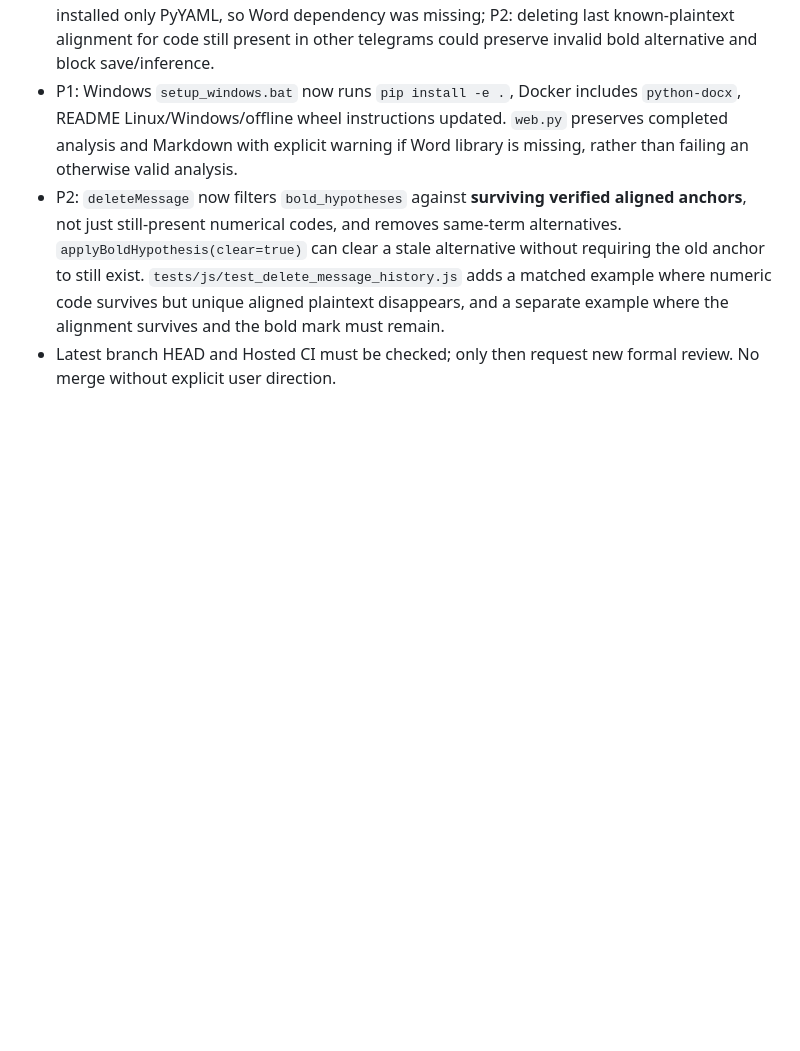
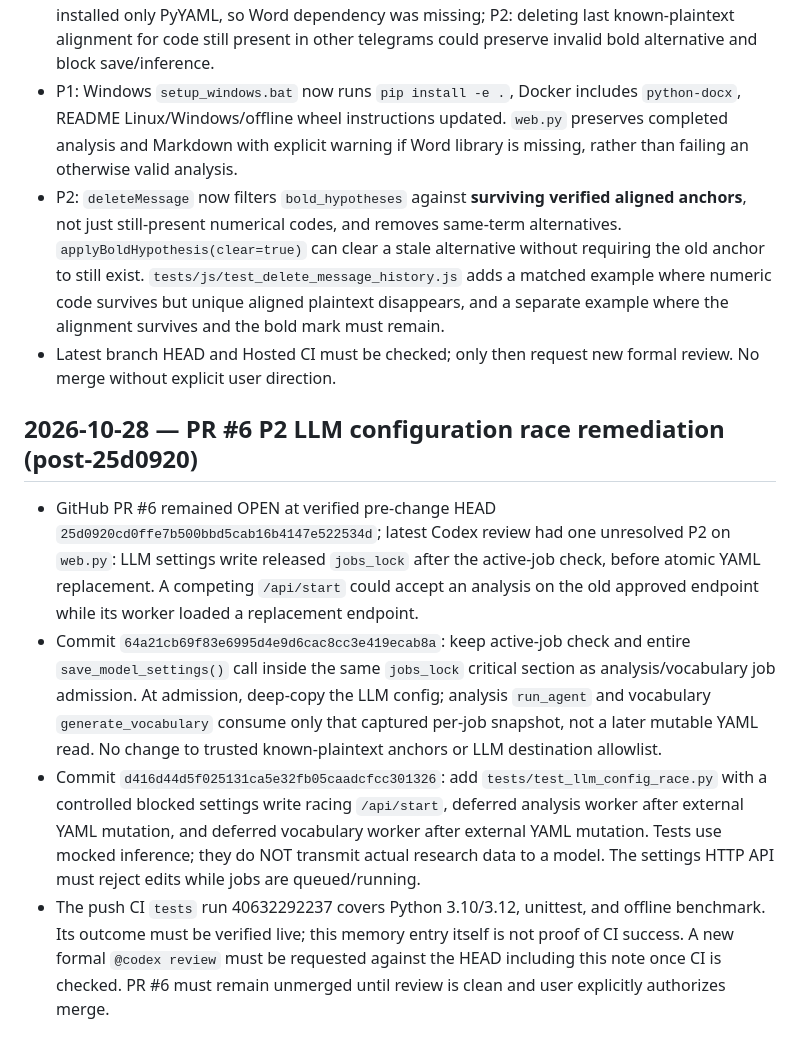
Before and after one commit to hun186/han-codebook-agent, a Markdown page: .codex/memory.md, the part around the change. Drawn GitHub-style; blank space fills up the shorter version.

Commit message:
docs: record PR6 LLM settings race fix and regression handoff

```diff
--- a/.codex/memory.md
+++ b/.codex/memory.md
@@ -161,3 +161,10 @@ v0.3 browser workbench implementation in progress on branch; GitHub main d602616
 - P1: Windows `setup_windows.bat` now runs `pip install -e .`, Docker includes `python-docx`, README Linux/Windows/offline wheel instructions updated. `web.py` preserves completed analysis and Markdown with explicit warning if Word library is missing, rather than failing an otherwise valid analysis.
 - P2: `deleteMessage` now filters `bold_hypotheses` against **surviving verified aligned anchors**, not just still-present numerical codes, and removes same-term alternatives. `applyBoldHypothesis(clear=true)` can clear a stale alternative without requiring the old anchor to still exist. `tests/js/test_delete_message_history.js` adds a matched example where numeric code survives but unique aligned plaintext disappears, and a separate example where the alignment survives and the bold mark must remain.
 - Latest branch HEAD and Hosted CI must be checked; only then request new formal review. No merge without explicit user direction.
+
+
+## 2026-10-28 — PR #6 P2 LLM configuration race remediation (post-25d0920)
+- GitHub PR #6 remained OPEN at verified pre-change HEAD `25d0920cd0ffe7b500bbd5cab16b4147e522534d`; latest Codex review had one unresolved P2 on `web.py`: LLM settings write released `jobs_lock` after the active-job check, before atomic YAML replacement. A competing `/api/start` could accept an analysis on the old approved endpoint while its worker loaded a replacement endpoint.
+- Commit `64a21cb69f83e6995d4e9d6cac8cc3e419ecab8a`: keep active-job check and entire `save_model_settings()` call inside the same `jobs_lock` critical section as analysis/vocabulary job admission. At admission, deep-copy the LLM config; analysis `run_agent` and vocabulary `generate_vocabulary` consume only that captured per-job snapshot, not a later mutable YAML read. No change to trusted known-plaintext anchors or LLM destination allowlist.
+- Commit `d416d44d5f025131ca5e32fb05caadcfcc301326`: add `tests/test_llm_config_race.py` with a controlled blocked settings write racing `/api/start`, deferred analysis worker after external YAML mutation, and deferred vocabulary worker after external YAML mutation. Tests use mocked inference; they do NOT transmit actual research data to a model. The settings HTTP API must reject edits while jobs are queued/running.
+- The push CI `tests` run 40632292237 covers Python 3.10/3.12, unittest, and offline benchmark. Its outcome must be verified live; this memory entry itself is not proof of CI success. A new formal `@codex review` must be requested against the HEAD including this note once CI is checked. PR #6 must remain unmerged until review is clean and user explicitly authorizes merge.
```
